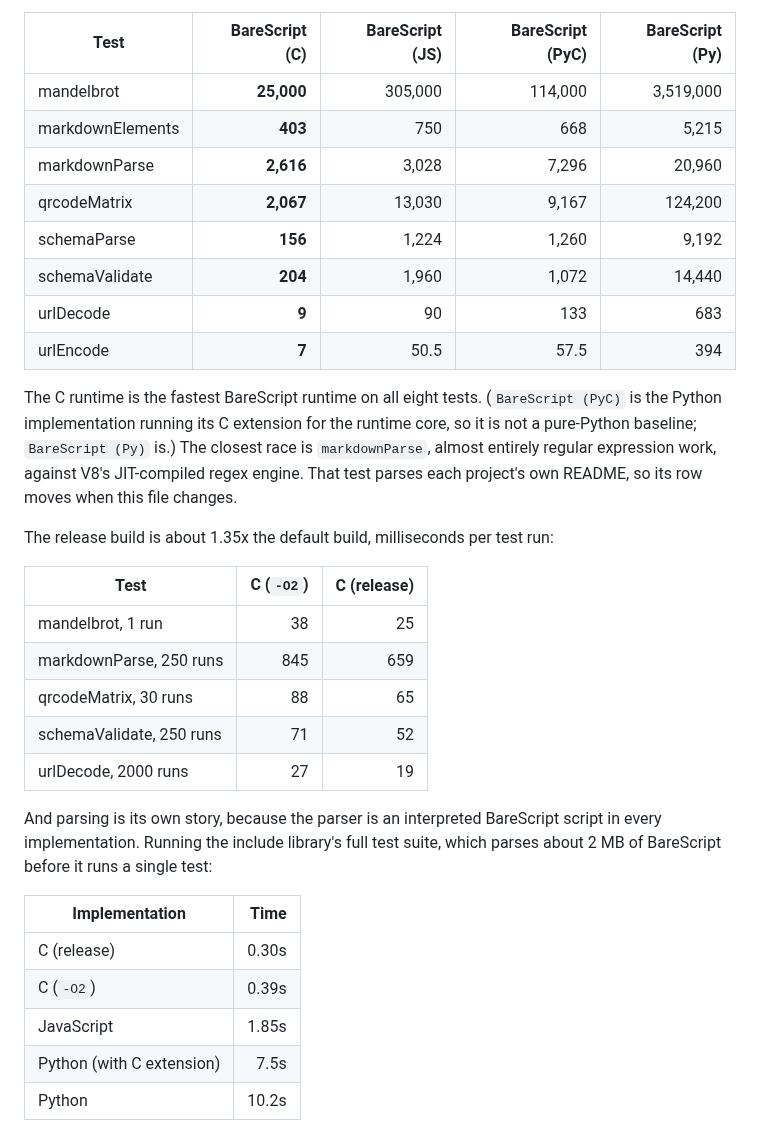
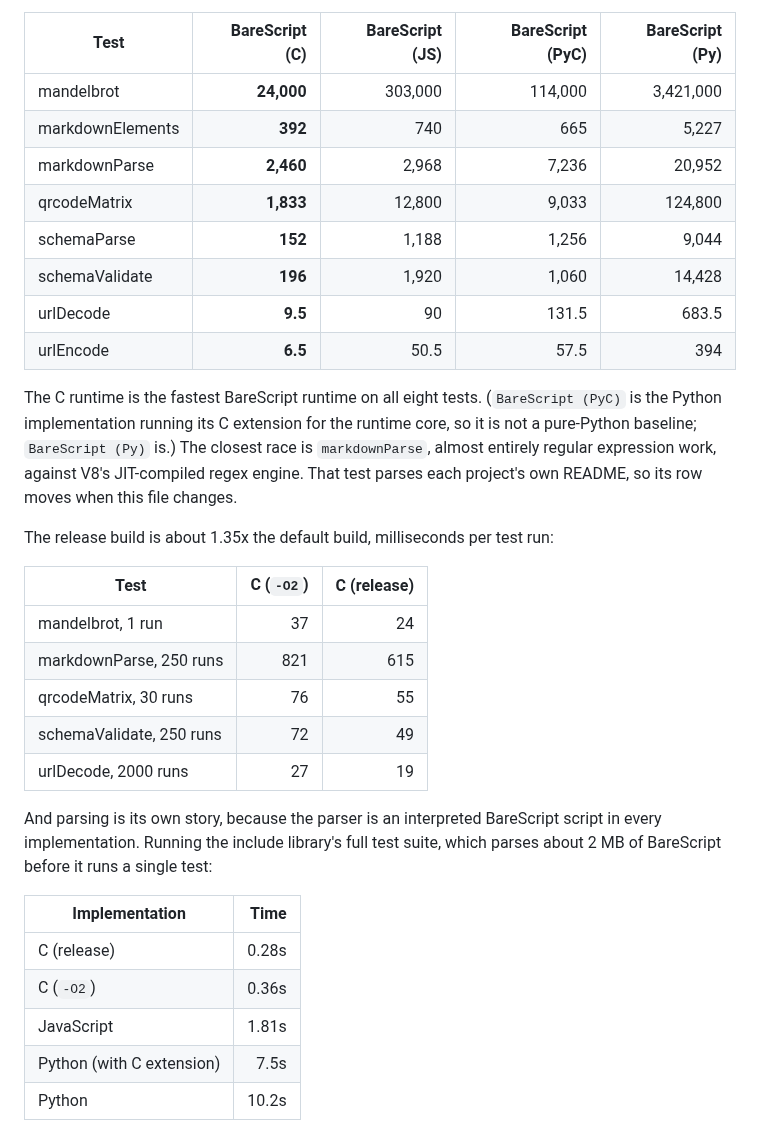
Before and after one commit to craigahobbs/bare-script-c, a Markdown page: README.md, the part around the change. Drawn GitHub-style.

Commit message:
Update the README performance numbers
Co-Authored-By: Claude Fable 5.1 <noreply@anthropic.com>

```diff
--- a/README.md
+++ b/README.md
@@ -569,14 +569,14 @@ Milliseconds per 1000 runs, best of two, on one machine - lower is better:
 
 | Test             | BareScript (C) | BareScript (JS) | BareScript (PyC) | BareScript (Py) |
 | ---------------- | --------------:| ---------------:| ----------------:| ---------------:|
-| mandelbrot       |     **25,000** |         305,000 |          114,000 |       3,519,000 |
-| markdownElements |        **403** |             750 |              668 |           5,215 |
-| markdownParse    |      **2,616** |           3,028 |            7,296 |          20,960 |
-| qrcodeMatrix     |      **2,067** |          13,030 |            9,167 |         124,200 |
-| schemaParse      |        **156** |           1,224 |            1,260 |           9,192 |
-| schemaValidate   |        **204** |           1,960 |            1,072 |          14,440 |
-| urlDecode        |          **9** |              90 |              133 |             683 |
-| urlEncode        |          **7** |            50.5 |             57.5 |             394 |
+| mandelbrot       |     **24,000** |         303,000 |          114,000 |       3,421,000 |
+| markdownElements |        **392** |             740 |              665 |           5,227 |
+| markdownParse    |      **2,460** |           2,968 |            7,236 |          20,952 |
+| qrcodeMatrix     |      **1,833** |          12,800 |            9,033 |         124,800 |
+| schemaParse      |        **152** |           1,188 |            1,256 |           9,044 |
+| schemaValidate   |        **196** |           1,920 |            1,060 |          14,428 |
+| urlDecode        |        **9.5** |              90 |            131.5 |           683.5 |
+| urlEncode        |        **6.5** |            50.5 |             57.5 |             394 |
 
 The C runtime is the fastest BareScript runtime on all eight tests. (`BareScript (PyC)` is the
 Python implementation running its C extension for the runtime core, so it is not a pure-Python
@@ -588,10 +588,10 @@ The release build is about 1.35x the default build, milliseconds per test run:
 
 | Test                        | C (`-O2`) | C (release) |
 | --------------------------- | ---------:| -----------:|
-| mandelbrot, 1 run           |        38 |          25 |
-| markdownParse, 250 runs     |       845 |         659 |
-| qrcodeMatrix, 30 runs       |        88 |          65 |
-| schemaValidate, 250 runs    |        71 |          52 |
+| mandelbrot, 1 run           |        37 |          24 |
+| markdownParse, 250 runs     |       821 |         615 |
+| qrcodeMatrix, 30 runs       |        76 |          55 |
+| schemaValidate, 250 runs    |        72 |          49 |
 | urlDecode, 2000 runs        |        27 |          19 |
 
 And parsing is its own story, because the parser is an interpreted BareScript script in every
@@ -600,9 +600,9 @@ BareScript before it runs a single test:
 
 | Implementation            | Time  |
 | ------------------------- | -----:|
-| C (release)               | 0.30s |
-| C (`-O2`)                 | 0.39s |
-| JavaScript                | 1.85s |
+| C (release)               | 0.28s |
+| C (`-O2`)                 | 0.36s |
+| JavaScript                | 1.81s |
 | Python (with C extension) |  7.5s |
 | Python                    | 10.2s |
 
```
